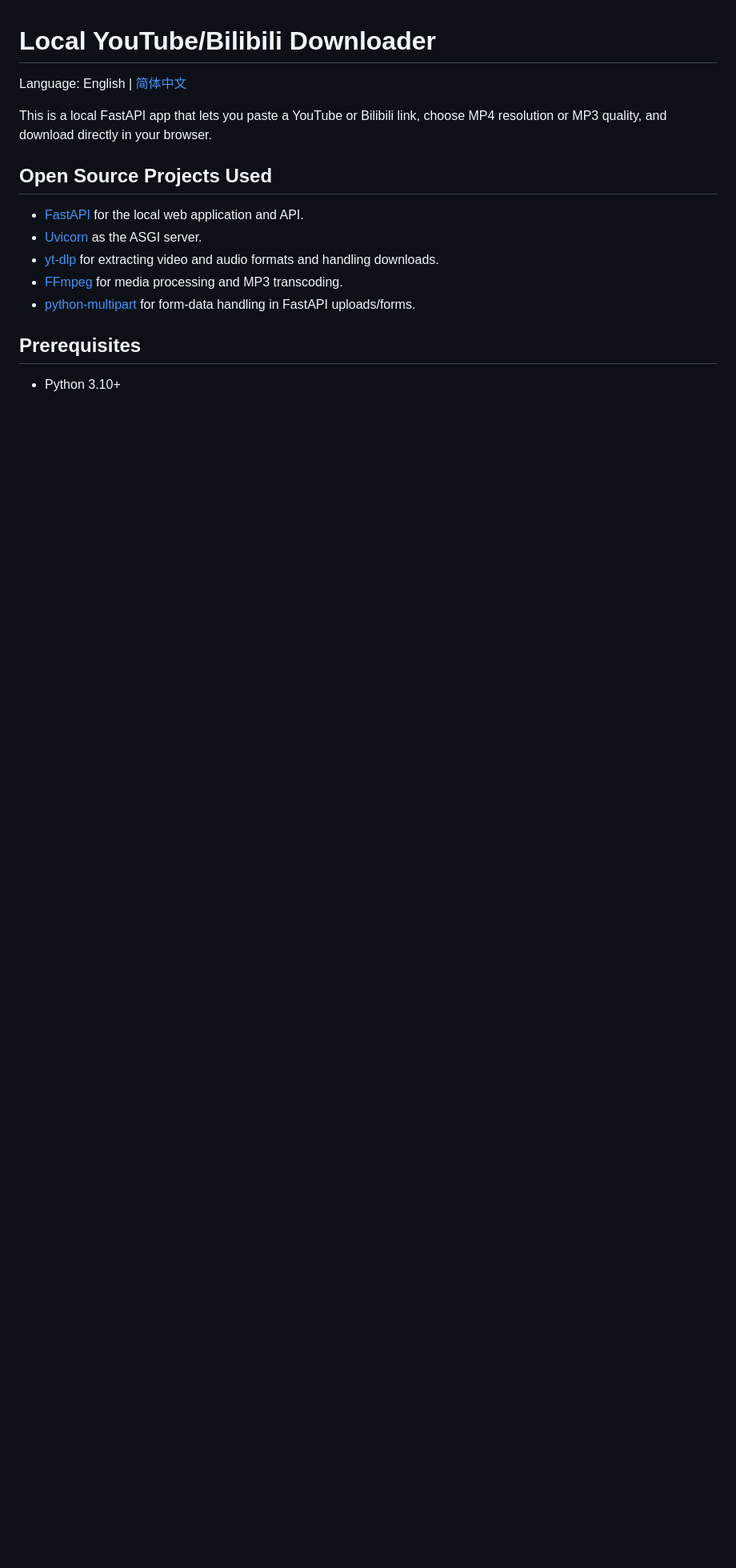
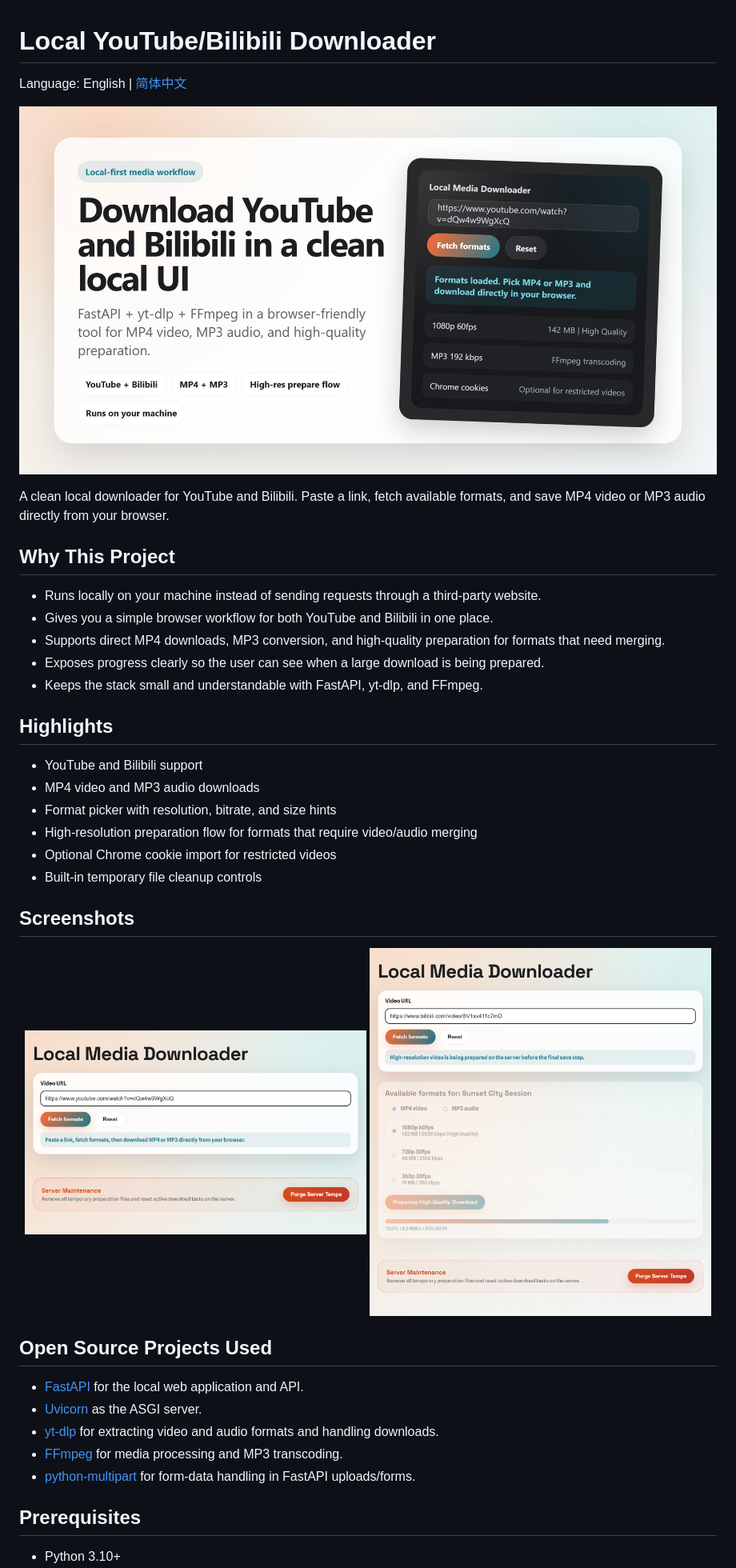
Before and after one commit to CPL12/video_downloader, a Markdown page: README.md, the part around the change. Shown at 80% size. GitHub-like rendering; pictures changed too: docs/screenshots/banner.png (added), docs/screenshots/overview.png (added), docs/screenshots/workflow.png (added); blank space fills up the shorter version.

```diff
--- a/README.md
+++ b/README.md
@@ -2,7 +2,35 @@
 
 Language: English | [简体中文](README.zh-CN.md)
 
-This is a local FastAPI app that lets you paste a YouTube or Bilibili link, choose MP4 resolution or MP3 quality, and download directly in your browser.
+<p align="center">
+  <img src="docs/screenshots/banner.png" alt="Banner for the local YouTube and Bilibili downloader" width="100%" />
+</p>
+
+A clean local downloader for YouTube and Bilibili. Paste a link, fetch available formats, and save MP4 video or MP3 audio directly from your browser.
+
+## Why This Project
+
+- Runs locally on your machine instead of sending requests through a third-party website.
+- Gives you a simple browser workflow for both YouTube and Bilibili in one place.
+- Supports direct MP4 downloads, MP3 conversion, and high-quality preparation for formats that need merging.
+- Exposes progress clearly so the user can see when a large download is being prepared.
+- Keeps the stack small and understandable with FastAPI, yt-dlp, and FFmpeg.
+
+## Highlights
+
+- YouTube and Bilibili support
+- MP4 video and MP3 audio downloads
+- Format picker with resolution, bitrate, and size hints
+- High-resolution preparation flow for formats that require video/audio merging
+- Optional Chrome cookie import for restricted videos
+- Built-in temporary file cleanup controls
+
+## Screenshots
+
+<p align="center">
+  <img src="docs/screenshots/overview.png" alt="Overview screen of the local media downloader" width="49%" />
+  <img src="docs/screenshots/workflow.png" alt="Format selection and high-quality download preparation" width="49%" />
+</p>
 
 ## Open Source Projects Used
 
```
Also changed, not shown: README.zh-CN.md (+29 -1 lines).
